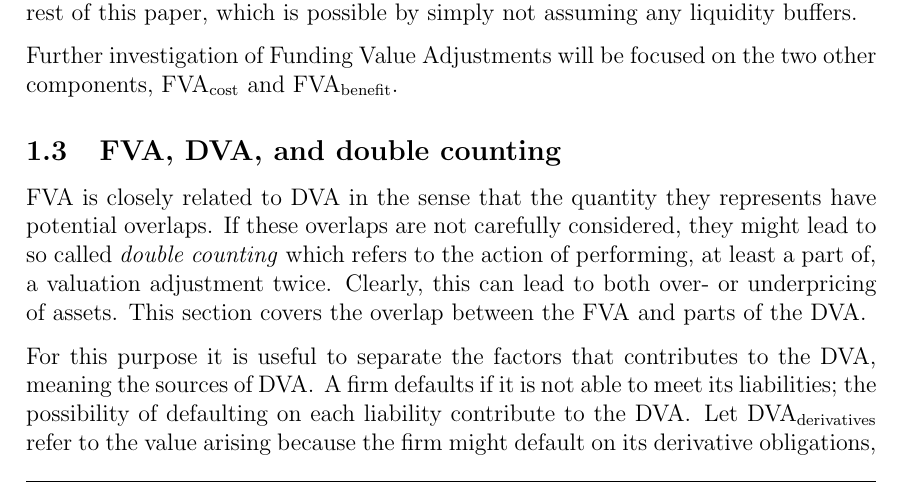
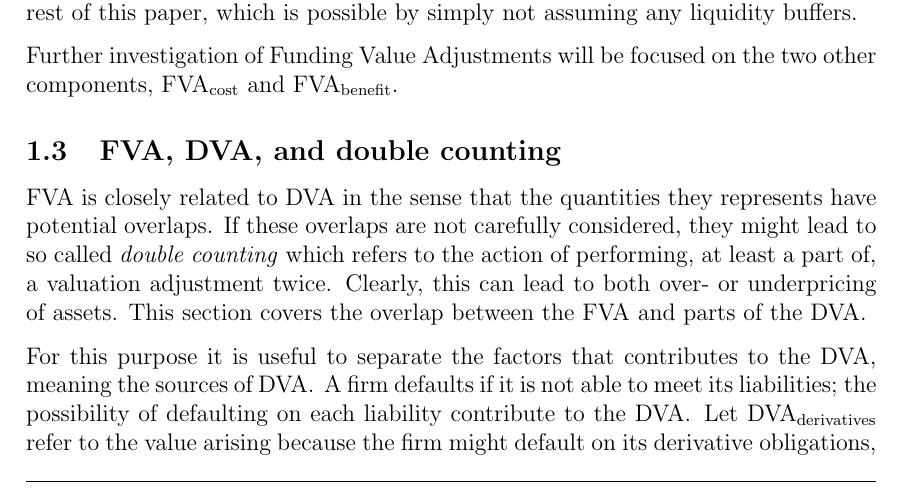
Before and after one commit to sebastianbaltser/master-thesis, a LaTeX thesis (thesis/main.tex, which reads thesis/content/body-matter/value-adjustments/double-counting-fva-and-dva.tex): part of page 4 of 46, cut so that both start at the same text. Compiled offline with pdfLaTeX.

Commit message:
Fix grammar

```diff
--- a/thesis/content/body-matter/value-adjustments/double-counting-fva-and-dva.tex
+++ b/thesis/content/body-matter/value-adjustments/double-counting-fva-and-dva.tex
@@ -4,7 +4,7 @@
 \begin{document}
 
     \subsection{\FVA/, \DVA/, and double counting}
-    \FVA/ is closely related to \DVA/ in the sense that the quantity they represents have potential overlaps.
+    \FVA/ is closely related to \DVA/ in the sense that the quantities they represents have potential overlaps.
     If these overlaps are not carefully considered, they might lead to so called \textit{double counting}
     which refers to the action of performing, at least a part of, a valuation adjustment twice.
     Clearly, this can lead to both over- or underpricing of assets.
```
